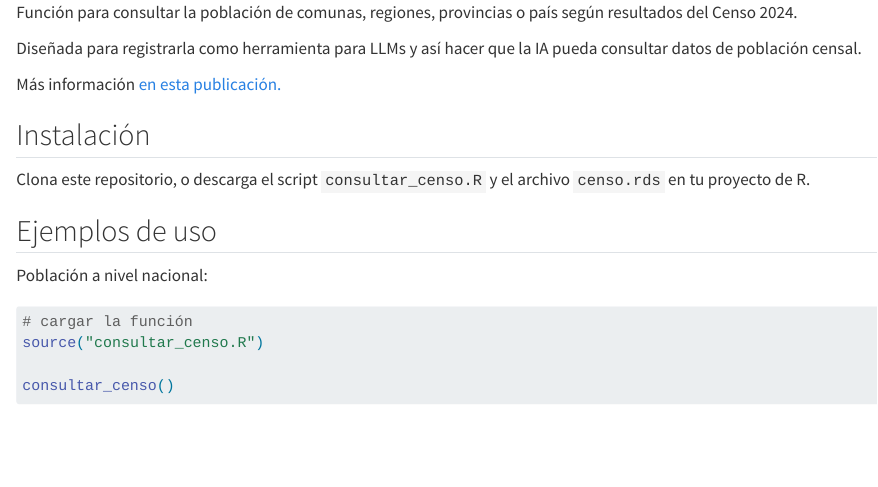
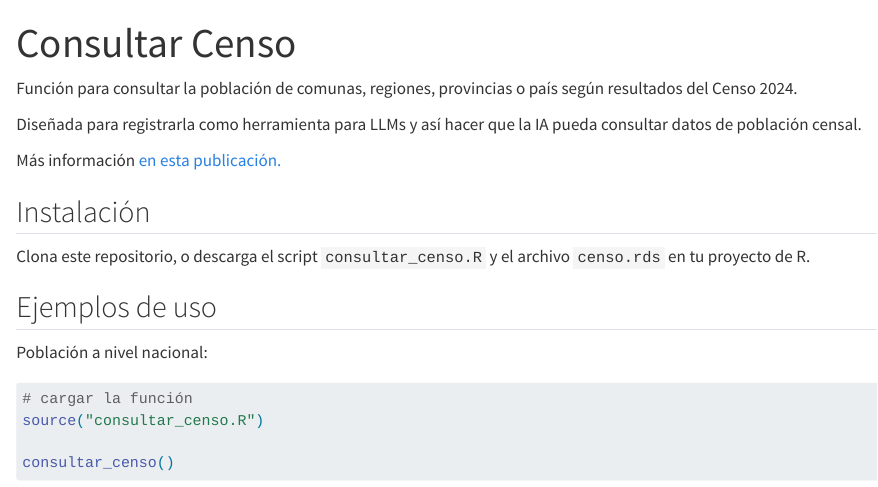
Before and after one commit to bastianolea/censo_poblacion_consultar, a Quarto document (readme.qmd): the page in a window 1100 px wide, from its top. Rendered offline with R 4.5, knitr and Pandoc in place of Quarto, with nearby package versions; drawn as R Markdown's standard HTML page in place of the format the file asks for; column names are cleaned by a stand-in for the janitor package.

Commit message:
documentación

```diff
--- a/readme.qmd
+++ b/readme.qmd
@@ -1,4 +1,7 @@
-
+---
+title: "Consultar Censo"
+format: gfm
+---
 
 Función para consultar la población de comunas, regiones, provincias o país según resultados del Censo 2024.
 
```
Also changed, not shown: readme.md (added).
